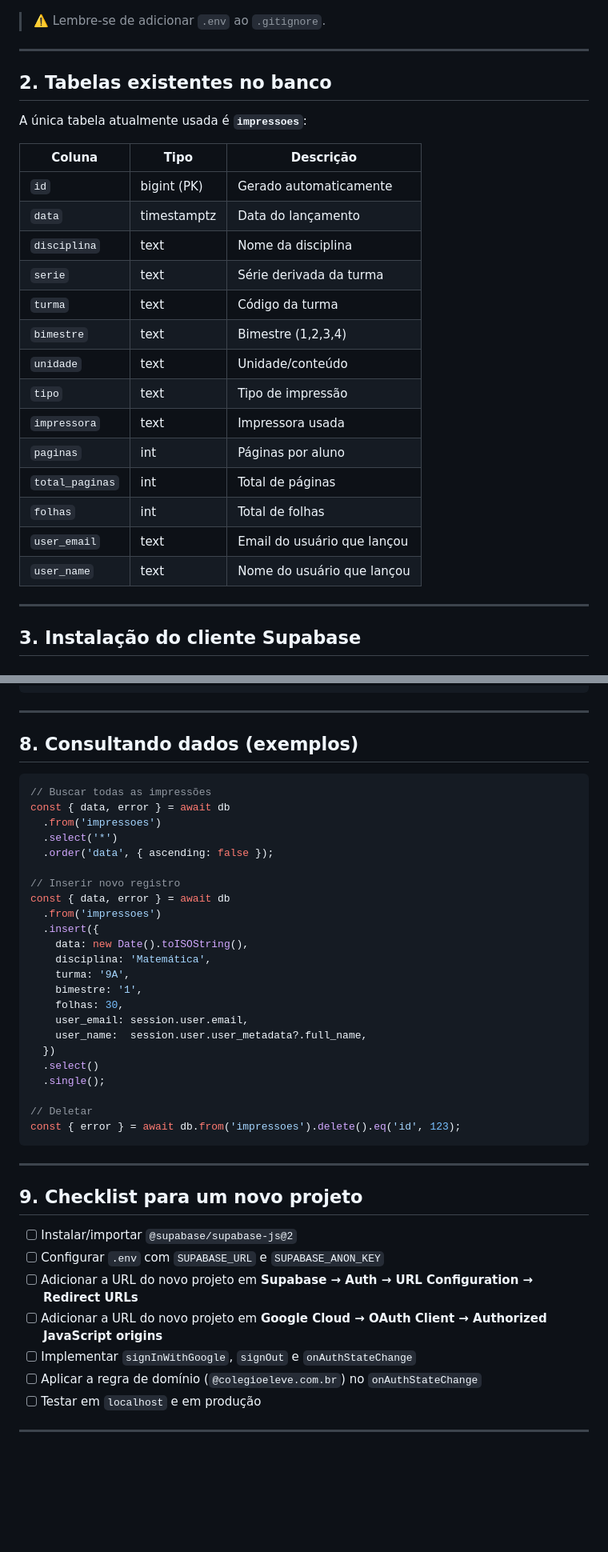
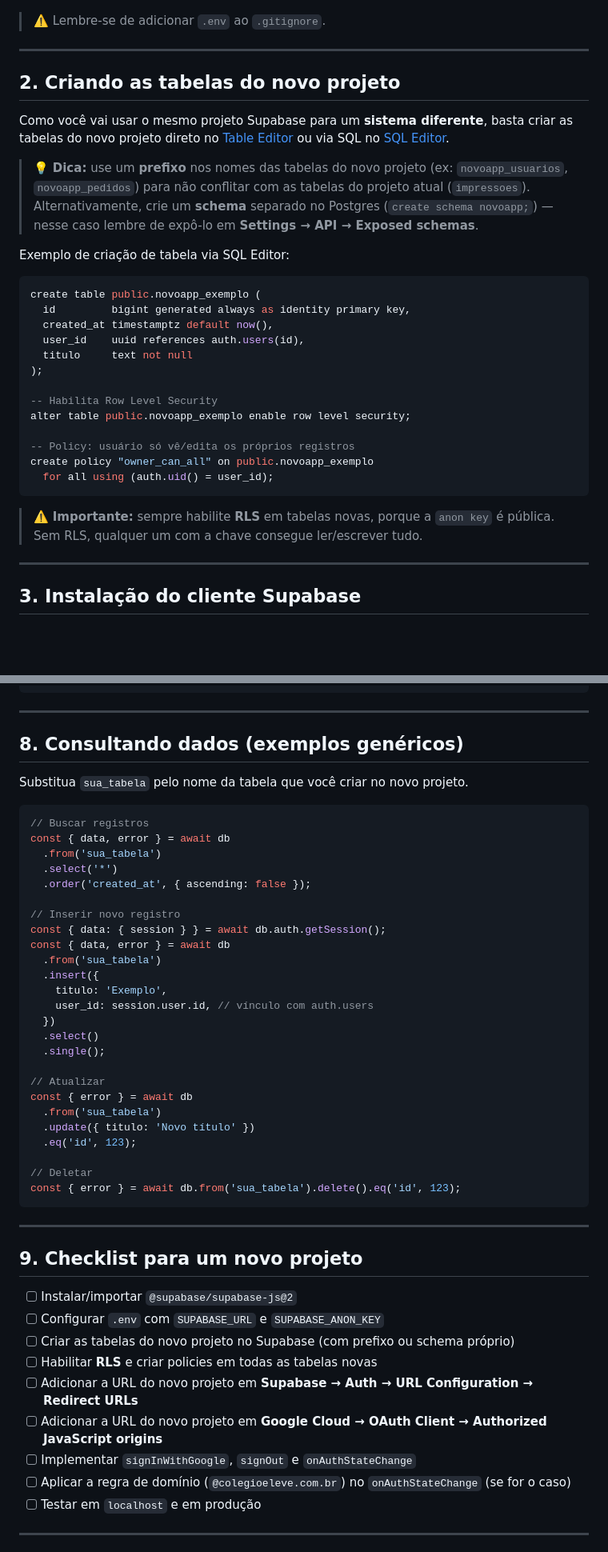
Before and after one commit to felipeelv/contador-impressora, a Markdown page: SUPABASE_SETUP.md, 2 parts joined by grey strips. Shown at 80% size. Drawn GitHub-style; blank space fills up the shorter version.

Commit message:
docs: ajusta guia para novo projeto com tabelas próprias
Remove a tabela 'impressoes' (específica deste projeto) e substitui
por orientações para criar novas tabelas no novo projeto, com RLS e
prefixo/schema próprio. Atualiza exemplos de query para serem genéricos.

````diff
--- a/SUPABASE_SETUP.md
+++ b/SUPABASE_SETUP.md
@@ -35,26 +35,31 @@ NEXT_PUBLIC_ALLOWED_DOMAIN=colegioeleve.com.br
 
 ---
 
-## 2. Tabelas existentes no banco
+## 2. Criando as tabelas do novo projeto
 
-A única tabela atualmente usada é **`impressoes`**:
+Como você vai usar o mesmo projeto Supabase para um **sistema diferente**, basta criar as tabelas do novo projeto direto no [Table Editor](https://supabase.com/dashboard/project/kmnosfjpxpsmtjqgwoih/editor) ou via SQL no [SQL Editor](https://supabase.com/dashboard/project/kmnosfjpxpsmtjqgwoih/sql).
 
-| Coluna          | Tipo        | Descrição                                |
-|-----------------|-------------|------------------------------------------|
-| `id`            | bigint (PK) | Gerado automaticamente                   |
-| `data`          | timestamptz | Data do lançamento                       |
-| `disciplina`    | text        | Nome da disciplina                       |
-| `serie`         | text        | Série derivada da turma                  |
-| `turma`         | text        | Código da turma                          |
-| `bimestre`      | text        | Bimestre (1,2,3,4)                       |
-| `unidade`       | text        | Unidade/conteúdo                         |
-| `tipo`          | text        | Tipo de impressão                        |
-| `impressora`    | text        | Impressora usada                         |
-| `paginas`       | int         | Páginas por aluno                        |
-| `total_paginas` | int         | Total de páginas                         |
-| `folhas`        | int         | Total de folhas                          |
-| `user_email`    | text        | Email do usuário que lançou              |
-| `user_name`     | text        | Nome do usuário que lançou               |
+> 💡 **Dica:** use um **prefixo** nos nomes das tabelas do novo projeto (ex: `novoapp_usuarios`, `novoapp_pedidos`) para não conflitar com as tabelas do projeto atual (`impressoes`). Alternativamente, crie um **schema** separado no Postgres (`create schema novoapp;`) — nesse caso lembre de expô-lo em **Settings → API → Exposed schemas**.
+
+Exemplo de criação de tabela via SQL Editor:
+
+```sql
+create table public.novoapp_exemplo (
+  id         bigint generated always as identity primary key,
+  created_at timestamptz default now(),
+  user_id    uuid references auth.users(id),
+  titulo     text not null
+);
+
+-- Habilita Row Level Security
+alter table public.novoapp_exemplo enable row level security;
+
+-- Policy: usuário só vê/edita os próprios registros
+create policy "owner_can_all" on public.novoapp_exemplo
+  for all using (auth.uid() = user_id);
+```
+
+> ⚠️ **Importante:** sempre habilite **RLS** em tabelas novas, porque a `anon key` é pública. Sem RLS, qualquer um com a chave consegue ler/escrever tudo.
 
 ---
 
@@ -301,32 +306,36 @@ export default function App() {
 
 ---
 
-## 8. Consultando dados (exemplos)
+## 8. Consultando dados (exemplos genéricos)
+
+Substitua `sua_tabela` pelo nome da tabela que você criar no novo projeto.
 
 ```js
-// Buscar todas as impressões
+// Buscar registros
 const { data, error } = await db
-  .from('impressoes')
+  .from('sua_tabela')
   .select('*')
-  .order('data', { ascending: false });
+  .order('created_at', { ascending: false });
 
 // Inserir novo registro
+const { data: { session } } = await db.auth.getSession();
 const { data, error } = await db
-  .from('impressoes')
+  .from('sua_tabela')
   .insert({
-    data: new Date().toISOString(),
-    disciplina: 'Matemática',
-    turma: '9A',
-    bimestre: '1',
-    folhas: 30,
-    user_email: session.user.email,
-    user_name:  session.user.user_metadata?.full_name,
+    titulo: 'Exemplo',
+    user_id: session.user.id, // vínculo com auth.users
   })
   .select()
   .single();
 
+// Atualizar
+const { error } = await db
+  .from('sua_tabela')
+  .update({ titulo: 'Novo título' })
+  .eq('id', 123);
+
 // Deletar
-const { error } = await db.from('impressoes').delete().eq('id', 123);
+const { error } = await db.from('sua_tabela').delete().eq('id', 123);
 ```
 
 ---
@@ -335,10 +344,12 @@ const { error } = await db.from('impressoes').delete().eq('id', 123);
 
 - [ ] Instalar/importar `@supabase/supabase-js@2`
 - [ ] Configurar `.env` com `SUPABASE_URL` e `SUPABASE_ANON_KEY`
+- [ ] Criar as tabelas do novo projeto no Supabase (com prefixo ou schema próprio)
+- [ ] Habilitar **RLS** e criar policies em todas as tabelas novas
 - [ ] Adicionar a URL do novo projeto em **Supabase → Auth → URL Configuration → Redirect URLs**
 - [ ] Adicionar a URL do novo projeto em **Google Cloud → OAuth Client → Authorized JavaScript origins**
 - [ ] Implementar `signInWithGoogle`, `signOut` e `onAuthStateChange`
-- [ ] Aplicar a regra de domínio (`@colegioeleve.com.br`) no `onAuthStateChange`
+- [ ] Aplicar a regra de domínio (`@colegioeleve.com.br`) no `onAuthStateChange` (se for o caso)
 - [ ] Testar em `localhost` e em produção
 
 ---
````
